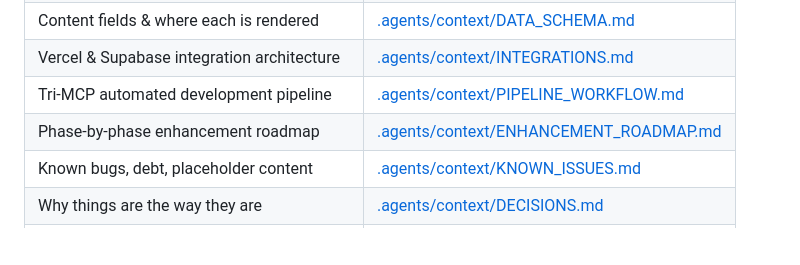
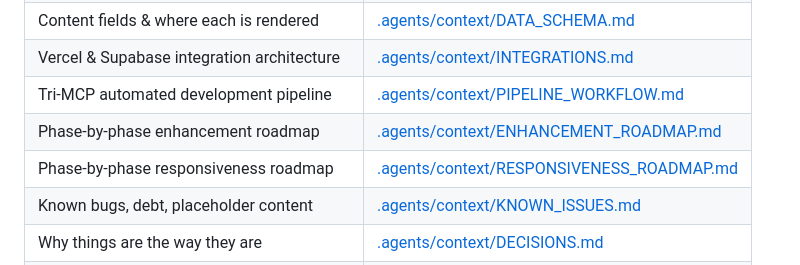
Before and after one commit to RoldanGaspar/Portfolio_Brylim_inspo, a Markdown page: AGENTS.md, the part around the change. Drawn GitHub-style; blank space fills up the shorter version.

Commit message:
docs: add Phase-by-Phase Responsiveness Roadmap

```diff
--- a/AGENTS.md
+++ b/AGENTS.md
@@ -47,6 +47,7 @@ Classic `<script>` tags sharing globals (NOT ES modules — the README is wrong
 | Vercel & Supabase integration architecture | [.agents/context/INTEGRATIONS.md](.agents/context/INTEGRATIONS.md) |
 | Tri-MCP automated development pipeline | [.agents/context/PIPELINE_WORKFLOW.md](.agents/context/PIPELINE_WORKFLOW.md) |
 | Phase-by-phase enhancement roadmap | [.agents/context/ENHANCEMENT_ROADMAP.md](.agents/context/ENHANCEMENT_ROADMAP.md) |
+| Phase-by-phase responsiveness roadmap | [.agents/context/RESPONSIVENESS_ROADMAP.md](.agents/context/RESPONSIVENESS_ROADMAP.md) |
 | Known bugs, debt, placeholder content | [.agents/context/KNOWN_ISSUES.md](.agents/context/KNOWN_ISSUES.md) |
 | Why things are the way they are | [.agents/context/DECISIONS.md](.agents/context/DECISIONS.md) |
 | Step-by-step playbooks | [.agents/skills/](.agents/skills/) |
```
Also changed, not shown: .agents/context/RESPONSIVENESS_ROADMAP.md (added, +95 -0 lines).
